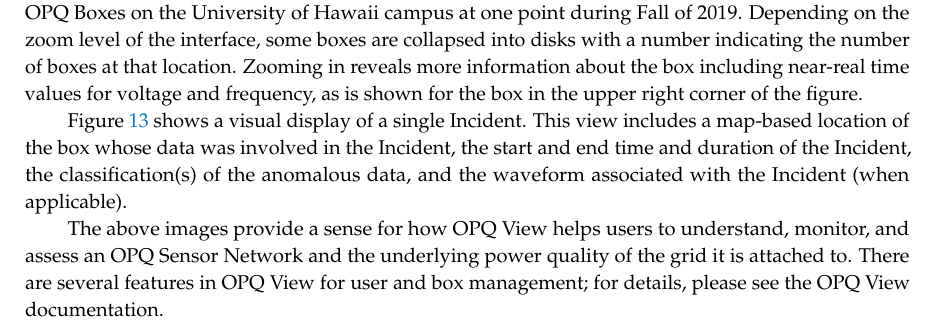
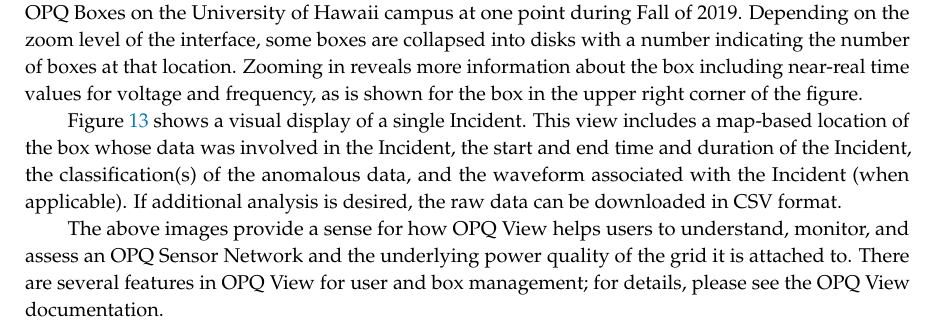
Before and after one commit to openpowerquality/article2020, a LaTeX paper (article.tex, which reads 08-opq-view.tex): part of page 24 of 27 before the commit and part of page 24 of 28 after it, cut so that both start at the same text. Compiled offline with pdfLaTeX.

Commit message:
add update

```diff
--- a/08-opq-view.tex
+++ b/08-opq-view.tex
@@ -21,7 +21,7 @@
 \label{fig:opq-view-box-map}
 \end{figure}
 
-Figure \ref{fig:opq-view-incident-summary} shows a visual display of a single Incident. This view includes a map-based location of the box whose data was involved in the Incident, the start and end time and duration of the Incident, the classification(s) of the anomalous data, and the waveform associated with the Incident (when applicable).
+Figure \ref{fig:opq-view-incident-summary} shows a visual display of a single Incident. This view includes a map-based location of the box whose data was involved in the Incident, the start and end time and duration of the Incident, the classification(s) of the anomalous data, and the waveform associated with the Incident (when applicable). If additional analysis is desired, the raw data can be downloaded in CSV format.
 
 \begin{figure}
 \center \includegraphics[width=5in]{images/view/incident-summary.png}
```
Also changed, not shown: 08-opq-view.tex (2 more changed lines).
